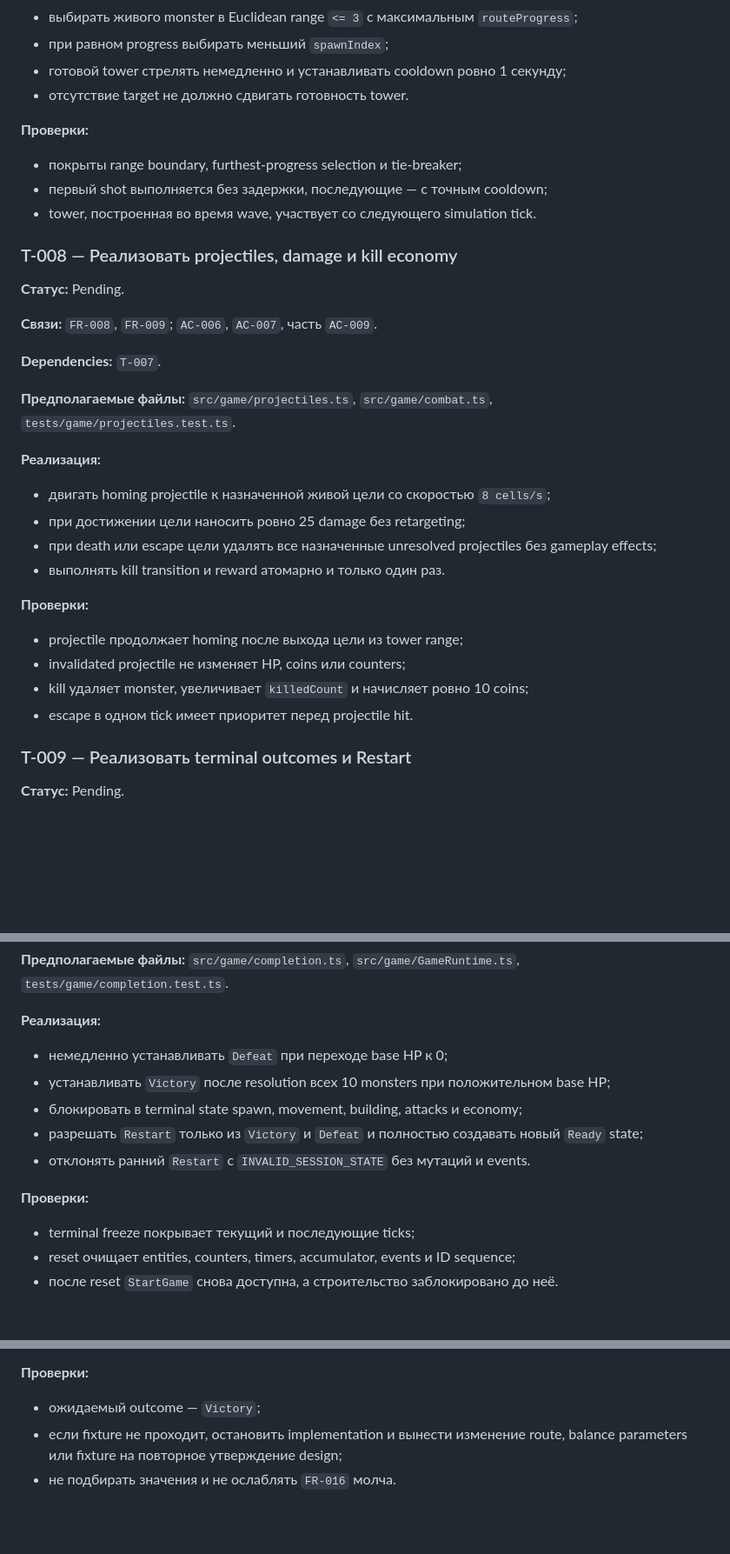
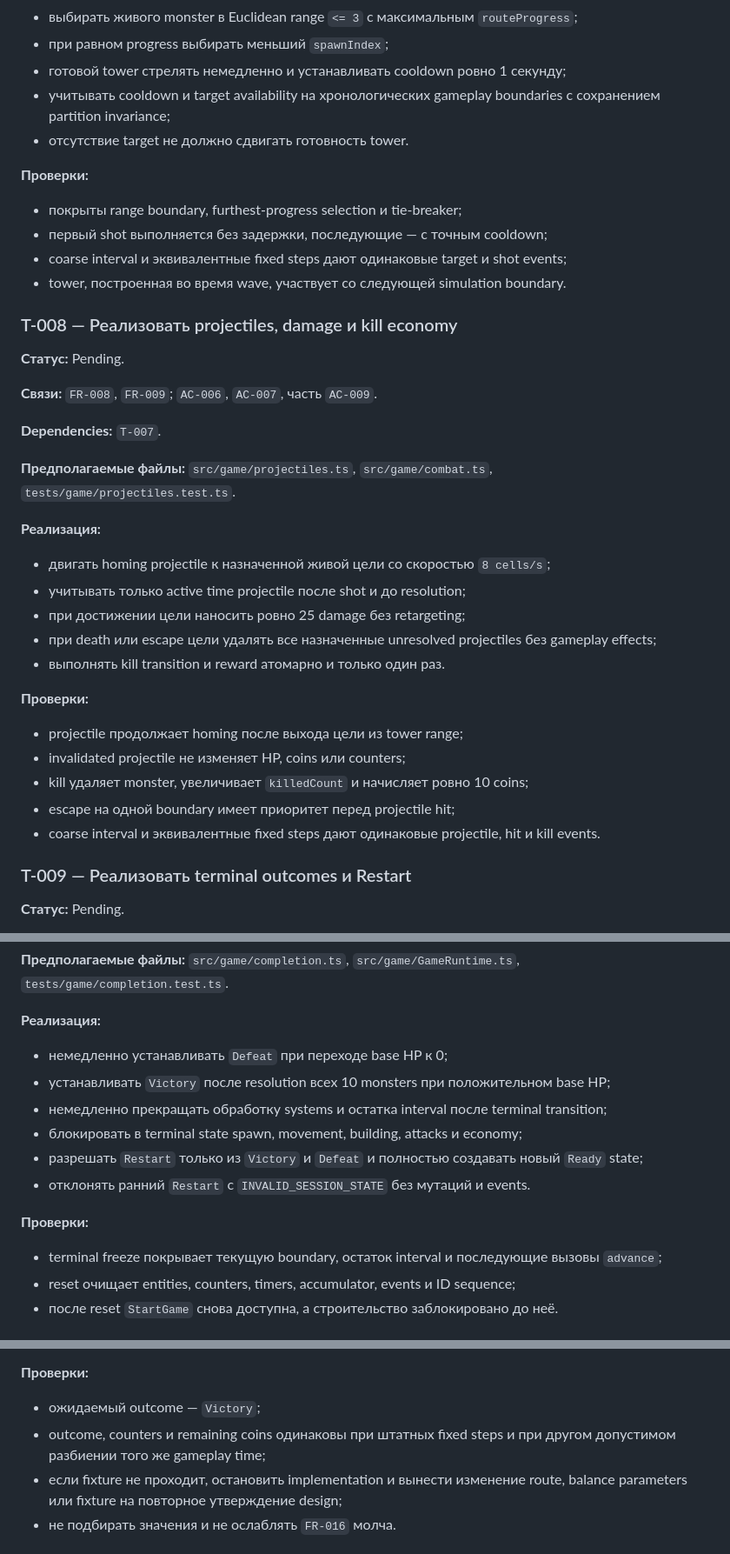
Before and after one commit to koutsenko/3js-tower-defense, a Markdown page: specs/001-core-loop/tasks.md, 3 parts joined by grey strips. Shown at 87% size. Rendered like a GitHub page; blank space fills up the shorter version.

```diff
--- a/specs/001-core-loop/tasks.md
+++ b/specs/001-core-loop/tasks.md
@@ -216,13 +238,17 @@ acceptance criteria и поддерживает `NFR-001`.
   `routeProgress`;
 - при равном progress выбирать меньший `spawnIndex`;
 - готовой tower стрелять немедленно и устанавливать cooldown ровно 1 секунду;
+- учитывать cooldown и target availability на хронологических gameplay
+  boundaries с сохранением partition invariance;
 - отсутствие target не должно сдвигать готовность tower.
 
 **Проверки:**
 
 - покрыты range boundary, furthest-progress selection и tie-breaker;
 - первый shot выполняется без задержки, последующие — с точным cooldown;
-- tower, построенная во время wave, участвует со следующего simulation tick.
+- coarse interval и эквивалентные fixed steps дают одинаковые target и shot
+  events;
+- tower, построенная во время wave, участвует со следующей simulation boundary.
 
 ### T-008 — Реализовать projectiles, damage и kill economy
 
@@ -238,6 +264,7 @@ acceptance criteria и поддерживает `NFR-001`.
 **Реализация:**
 
 - двигать homing projectile к назначенной живой цели со скоростью `8 cells/s`;
+- учитывать только active time projectile после shot и до resolution;
 - при достижении цели наносить ровно 25 damage без retargeting;
 - при death или escape цели удалять все назначенные unresolved projectiles без
   gameplay effects;
@@ -248,7 +275,9 @@ acceptance criteria и поддерживает `NFR-001`.
 - projectile продолжает homing после выхода цели из tower range;
 - invalidated projectile не изменяет HP, coins или counters;
 - kill удаляет monster, увеличивает `killedCount` и начисляет ровно 10 coins;
-- escape в одном tick имеет приоритет перед projectile hit.
+- escape на одной boundary имеет приоритет перед projectile hit;
+- coarse interval и эквивалентные fixed steps дают одинаковые projectile, hit и
+  kill events.
 
 ### T-009 — Реализовать terminal outcomes и Restart
 
@@ -266,6 +295,8 @@ acceptance criteria и поддерживает `NFR-001`.
 - немедленно устанавливать `Defeat` при переходе base HP к 0;
 - устанавливать `Victory` после resolution всех 10 monsters при положительном
   base HP;
+- немедленно прекращать обработку systems и остатка interval после terminal
+  transition;
 - блокировать в terminal state spawn, movement, building, attacks и economy;
 - разрешать `Restart` только из `Victory` и `Defeat` и полностью создавать новый
   `Ready` state;
@@ -273,7 +304,8 @@ acceptance criteria и поддерживает `NFR-001`.
 
 **Проверки:**
 
-- terminal freeze покрывает текущий и последующие ticks;
+- terminal freeze покрывает текущую boundary, остаток interval и последующие
+  вызовы `advance`;
 - reset очищает entities, counters, timers, accumulator, events и ID sequence;
 - после reset `StartGame` снова доступна, а строительство заблокировано до неё.
 
@@ -298,6 +330,8 @@ acceptance criteria и поддерживает `NFR-001`.
 **Проверки:**
 
 - ожидаемый outcome — `Victory`;
+- outcome, counters и remaining coins одинаковы при штатных fixed steps и при
+  другом допустимом разбиении того же gameplay time;
 - если fixture не проходит, остановить implementation и вынести изменение
   route, balance parameters или fixture на повторное утверждение design;
 - не подбирать значения и не ослаблять `FR-016` молча.
```
Also changed, not shown: other parts of specs/001-core-loop/tasks.md (+30 -8 lines).
